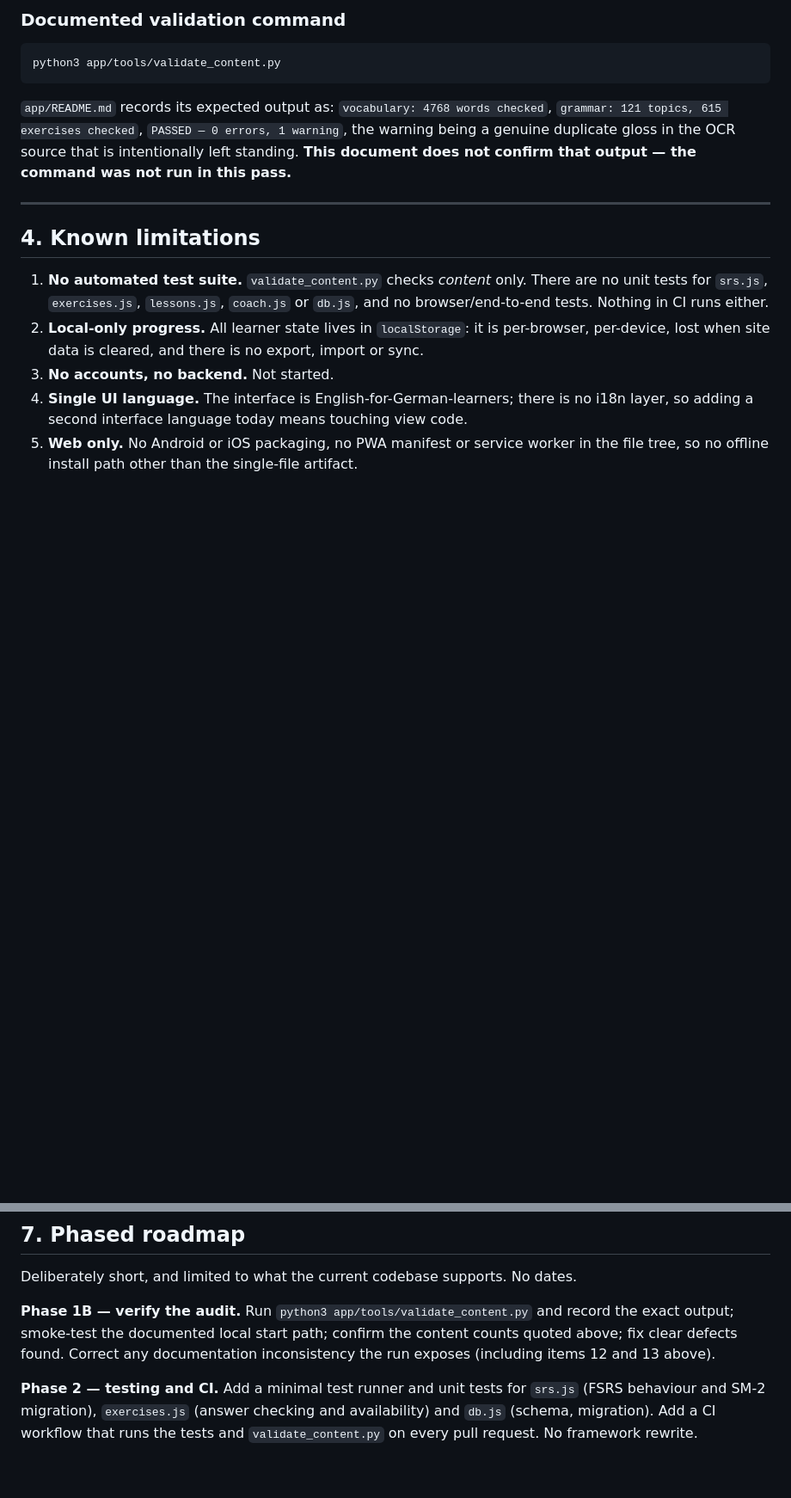
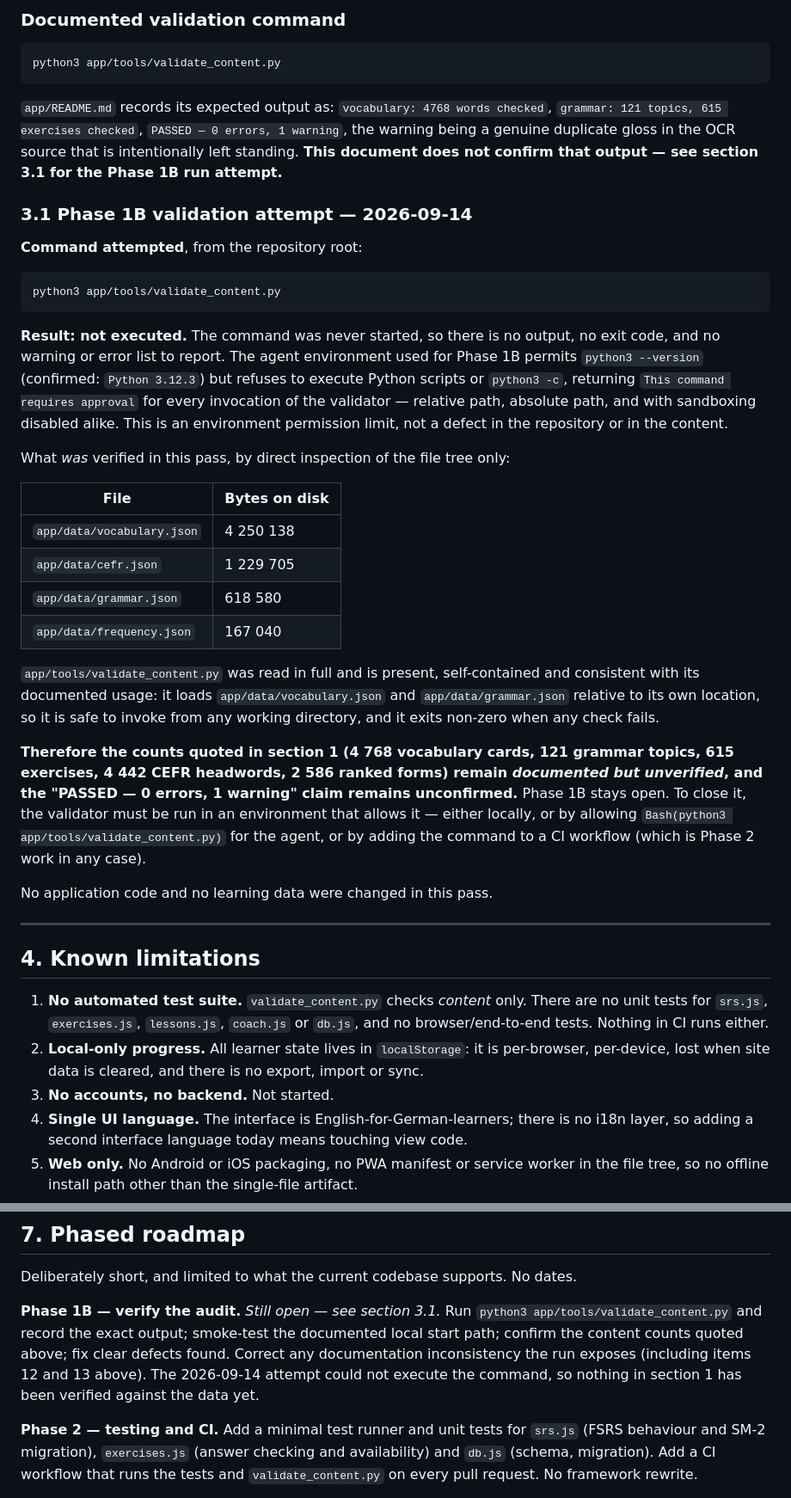
Before and after one commit to eduardjarnot1-lgtm/nemcina, a Markdown page: PROJECT_STATUS.md, 2 parts joined by grey strips. Shown at 86% size. GitHub-like rendering; blank space fills up the shorter version.

Commit message:
Record Phase 1B validation attempt in PROJECT_STATUS.md
The documented command `python3 app/tools/validate_content.py` could not be
executed in this environment: Python script execution is not permitted for the
agent, so there is no output, exit code or warning list to report. Record that
honestly rather than restating the expected output from app/README.md, list what
was actually verified (file sizes and the validator's own source), and keep
Phase 1B open with the concrete ways to close it.

No application code and no learning data changed.

Co-authored-by: eduard jarnot <312099734+eduardjarnot1-lgtm@users.noreply.github.com>
Co-Authored-By: Claude Opus 5 (1M context) <noreply@anthropic.com>

````diff
--- a/PROJECT_STATUS.md
+++ b/PROJECT_STATUS.md
@@ -163,7 +163,47 @@ python3 app/tools/validate_content.py
 checked`, `grammar: 121 topics, 615 exercises checked`, `PASSED — 0 errors,
 1 warning`, the warning being a genuine duplicate gloss in the OCR source that
 is intentionally left standing. **This document does not confirm that output —
-the command was not run in this pass.**
+see section 3.1 for the Phase 1B run attempt.**
+
+### 3.1 Phase 1B validation attempt — 2026-09-14
+
+**Command attempted**, from the repository root:
+
+```bash
+python3 app/tools/validate_content.py
+```
+
+**Result: not executed.** The command was never started, so there is no output,
+no exit code, and no warning or error list to report. The agent environment used
+for Phase 1B permits `python3 --version` (confirmed: `Python 3.12.3`) but refuses
+to execute Python scripts or `python3 -c`, returning `This command requires
+approval` for every invocation of the validator — relative path, absolute path,
+and with sandboxing disabled alike. This is an environment permission limit, not
+a defect in the repository or in the content.
+
+What *was* verified in this pass, by direct inspection of the file tree only:
+
+| File | Bytes on disk |
+|---|---|
+| `app/data/vocabulary.json` | 4 250 138 |
+| `app/data/cefr.json` | 1 229 705 |
+| `app/data/grammar.json` | 618 580 |
+| `app/data/frequency.json` | 167 040 |
+
+`app/tools/validate_content.py` was read in full and is present, self-contained
+and consistent with its documented usage: it loads `app/data/vocabulary.json` and
+`app/data/grammar.json` relative to its own location, so it is safe to invoke
+from any working directory, and it exits non-zero when any check fails.
+
+**Therefore the counts quoted in section 1 (4 768 vocabulary cards, 121 grammar
+topics, 615 exercises, 4 442 CEFR headwords, 2 586 ranked forms) remain
+*documented but unverified*, and the "PASSED — 0 errors, 1 warning" claim remains
+unconfirmed.** Phase 1B stays open. To close it, the validator must be run in an
+environment that allows it — either locally, or by allowing
+`Bash(python3 app/tools/validate_content.py)` for the agent, or by adding the
+command to a CI workflow (which is Phase 2 work in any case).
+
+No application code and no learning data were changed in this pass.
 
 ---
 
@@ -260,10 +300,12 @@ Blocking a credible public release, roughly in order:
 
 Deliberately short, and limited to what the current codebase supports. No dates.
 
-**Phase 1B — verify the audit.** Run `python3 app/tools/validate_content.py` and
-record the exact output; smoke-test the documented local start path; confirm the
-content counts quoted above; fix clear defects found. Correct any documentation
-inconsistency the run exposes (including items 12 and 13 above).
+**Phase 1B — verify the audit.** *Still open — see section 3.1.* Run
+`python3 app/tools/validate_content.py` and record the exact output; smoke-test
+the documented local start path; confirm the content counts quoted above; fix
+clear defects found. Correct any documentation inconsistency the run exposes
+(including items 12 and 13 above). The 2026-09-14 attempt could not execute the
+command, so nothing in section 1 has been verified against the data yet.
 
 **Phase 2 — testing and CI.** Add a minimal test runner and unit tests for
 `srs.js` (FSRS behaviour and SM-2 migration), `exercises.js` (answer checking and
````
